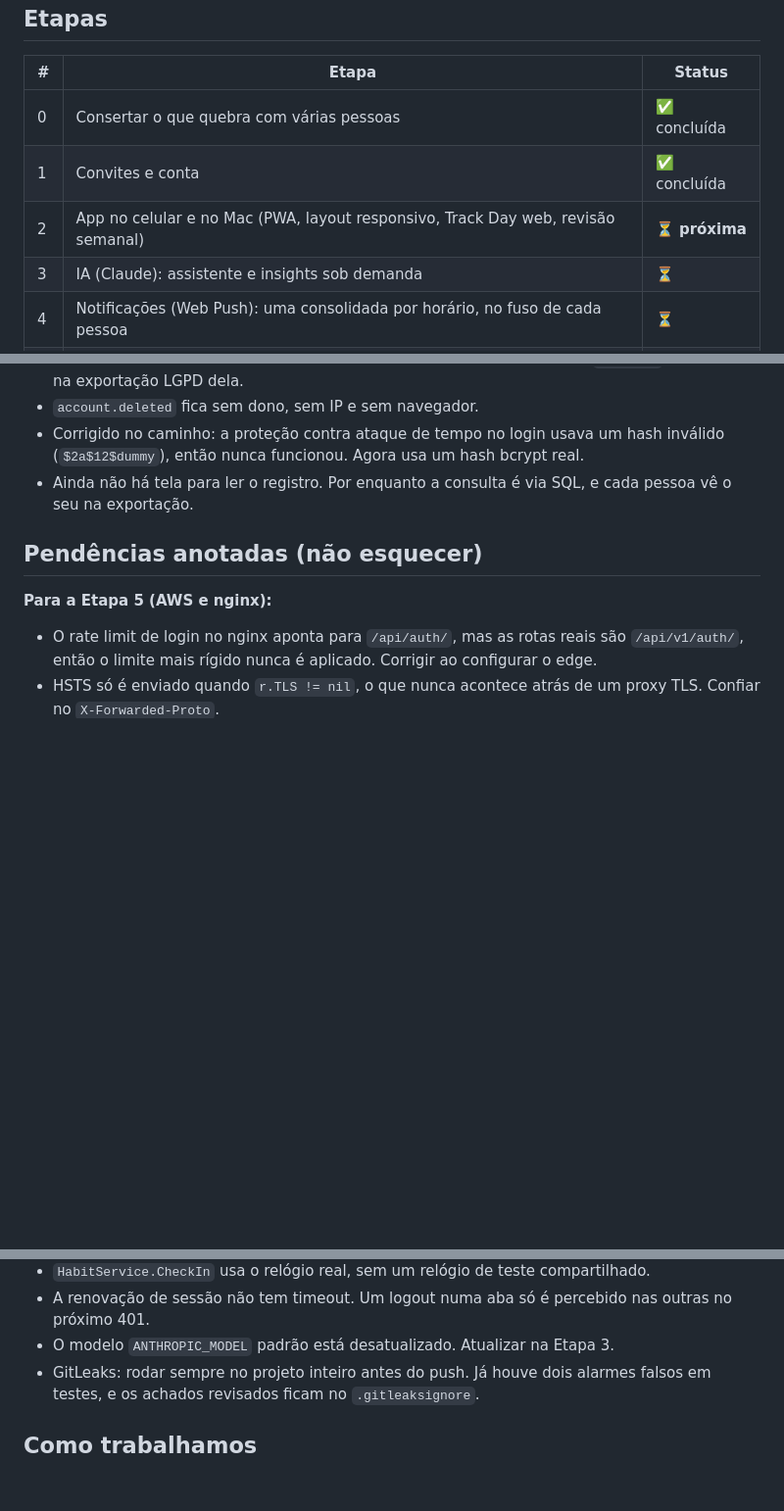
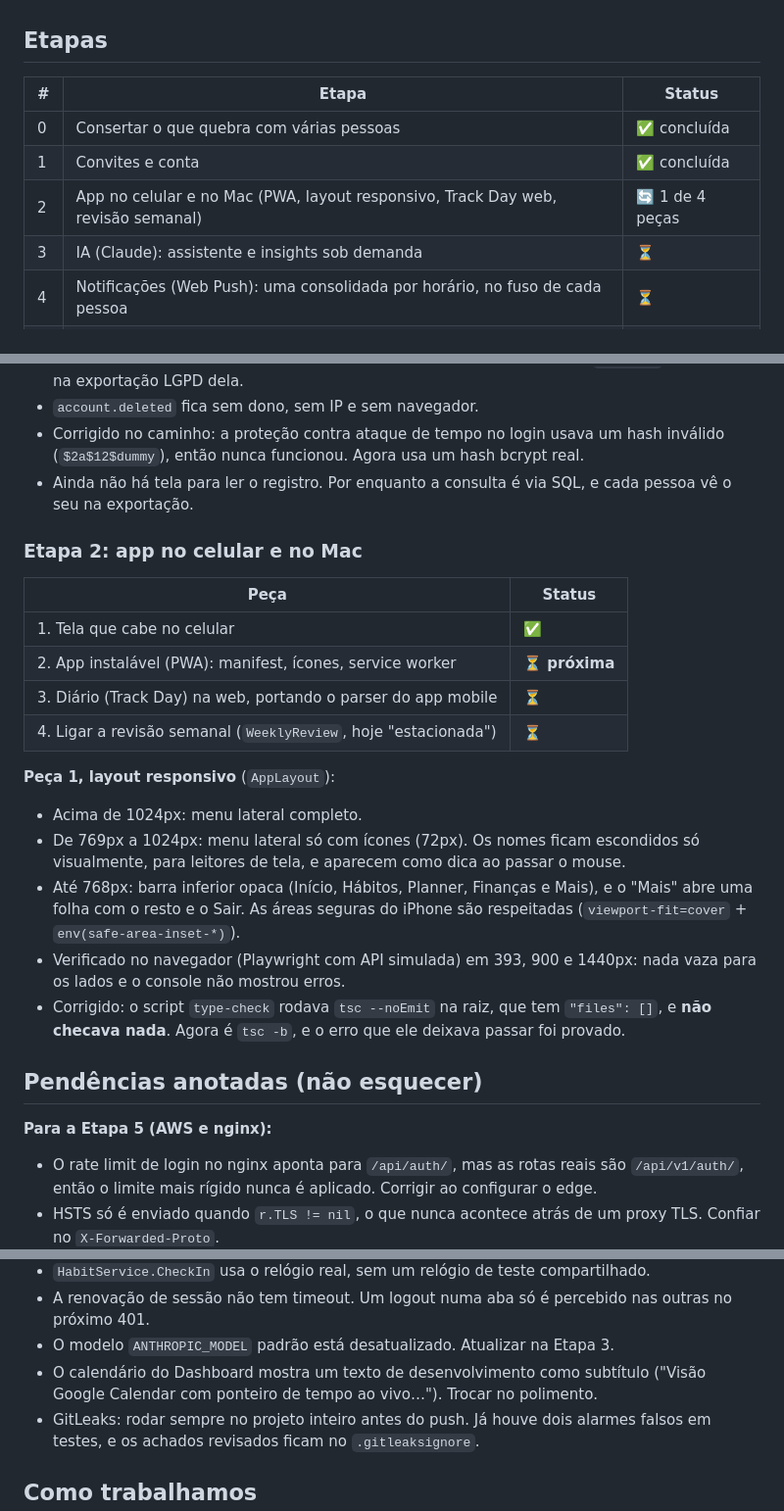
Before and after one commit to LuizMRBsantos/MyRoutine, a Markdown page: docs/MVP_PLAN.md, 3 parts joined by grey strips. Shown at 98% size. GitHub-like rendering; blank space fills up the shorter version.

Commit message:
docs(project): record responsive layout progress

```diff
--- a/docs/MVP_PLAN.md
+++ b/docs/MVP_PLAN.md
@@ -18,7 +18,7 @@ estar prontas.
 |---|---|---|
 | 0 | Consertar o que quebra com várias pessoas | ✅ concluída |
 | 1 | Convites e conta | ✅ concluída |
-| 2 | App no celular e no Mac (PWA, layout responsivo, Track Day web, revisão semanal) | ⏳ **próxima** |
+| 2 | App no celular e no Mac (PWA, layout responsivo, Track Day web, revisão semanal) | 🔄 1 de 4 peças |
 | 3 | IA (Claude): assistente e insights sob demanda | ⏳ |
 | 4 | Notificações (Web Push): uma consolidada por horário, no fuso de cada pessoa | ⏳ |
 | 5 | Colocar no ar na AWS. **Luiz faz, com o Claude ensinando passo a passo** | ⏳ |
@@ -119,6 +119,28 @@ do convite já prova que o e-mail é da pessoa.
 - Ainda não há tela para ler o registro. Por enquanto a consulta é via SQL, e
   cada pessoa vê o seu na exportação.
 
+### Etapa 2: app no celular e no Mac
+
+| Peça | Status |
+|---|---|
+| 1. Tela que cabe no celular | ✅ |
+| 2. App instalável (PWA): manifest, ícones, service worker | ⏳ **próxima** |
+| 3. Diário (Track Day) na web, portando o parser do app mobile | ⏳ |
+| 4. Ligar a revisão semanal (`WeeklyReview`, hoje "estacionada") | ⏳ |
+
+**Peça 1, layout responsivo** (`AppLayout`):
+- Acima de 1024px: menu lateral completo.
+- De 769px a 1024px: menu lateral só com ícones (72px). Os nomes ficam escondidos
+  só visualmente, para leitores de tela, e aparecem como dica ao passar o mouse.
+- Até 768px: barra inferior opaca (Início, Hábitos, Planner, Finanças e Mais), e o
+  "Mais" abre uma folha com o resto e o Sair. As áreas seguras do iPhone são
+  respeitadas (`viewport-fit=cover` + `env(safe-area-inset-*)`).
+- Verificado no navegador (Playwright com API simulada) em 393, 900 e 1440px:
+  nada vaza para os lados e o console não mostrou erros.
+- Corrigido: o script `type-check` rodava `tsc --noEmit` na raiz, que tem
+  `"files": []`, e **não checava nada**. Agora é `tsc -b`, e o erro que ele deixava
+  passar foi provado.
+
 ## Pendências anotadas (não esquecer)
 
 **Para a Etapa 5 (AWS e nginx):**
@@ -147,6 +169,8 @@ do convite já prova que o e-mail é da pessoa.
 - A renovação de sessão não tem timeout. Um logout numa aba só é percebido nas
   outras no próximo 401.
 - O modelo `ANTHROPIC_MODEL` padrão está desatualizado. Atualizar na Etapa 3.
+- O calendário do Dashboard mostra um texto de desenvolvimento como subtítulo
+  ("Visão Google Calendar com ponteiro de tempo ao vivo…"). Trocar no polimento.
 - GitLeaks: rodar sempre no projeto inteiro antes do push. Já houve dois alarmes
   falsos em testes, e os achados revisados ficam no `.gitleaksignore`.
 
```
